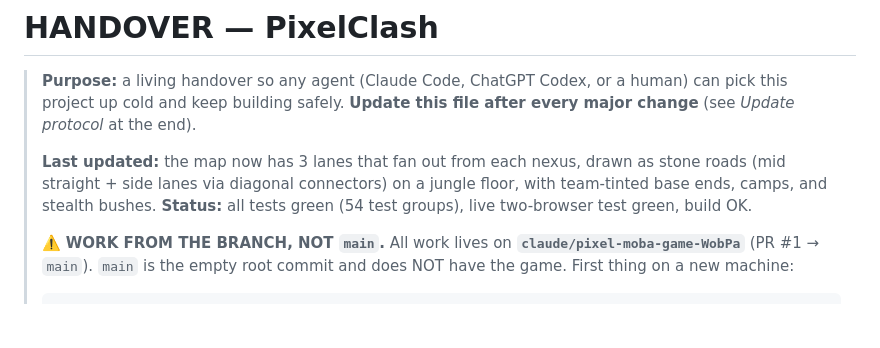
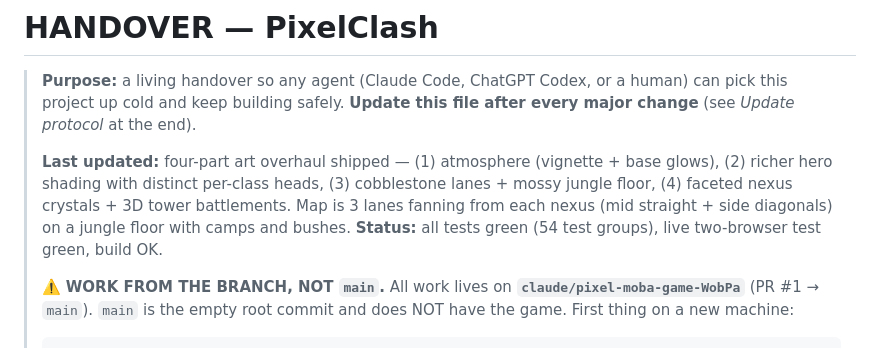
Before and after one commit to 4305Labs/pixelclash, a Markdown page: HANDOVER.md, the part around the change. Drawn GitHub-style; blank space fills up the shorter version.

Commit message:
Update handover: record the four-part art overhaul
https://claude.ai/code/session_01MAXKRUpJFcKFAvV2b8xTXo

```diff
--- a/HANDOVER.md
+++ b/HANDOVER.md
@@ -4,9 +4,11 @@
 > human) can pick this project up cold and keep building safely.
 > **Update this file after every major change** (see *Update protocol* at the end).
 >
-> **Last updated:** the map now has 3 lanes that fan out from each nexus, drawn
->   as stone roads (mid straight + side lanes via diagonal connectors) on a
->   jungle floor, with team-tinted base ends, camps, and stealth bushes.
+> **Last updated:** four-part art overhaul shipped — (1) atmosphere
+>   (vignette + base glows), (2) richer hero shading with distinct per-class
+>   heads, (3) cobblestone lanes + mossy jungle floor, (4) faceted nexus
+>   crystals + 3D tower battlements. Map is 3 lanes fanning from each nexus
+>   (mid straight + side diagonals) on a jungle floor with camps and bushes.
 > **Status:** all tests green (54 test groups), live two-browser test green, build OK.
 >
 > ⚠️ **WORK FROM THE BRANCH, NOT `main`.** All work lives on
```
